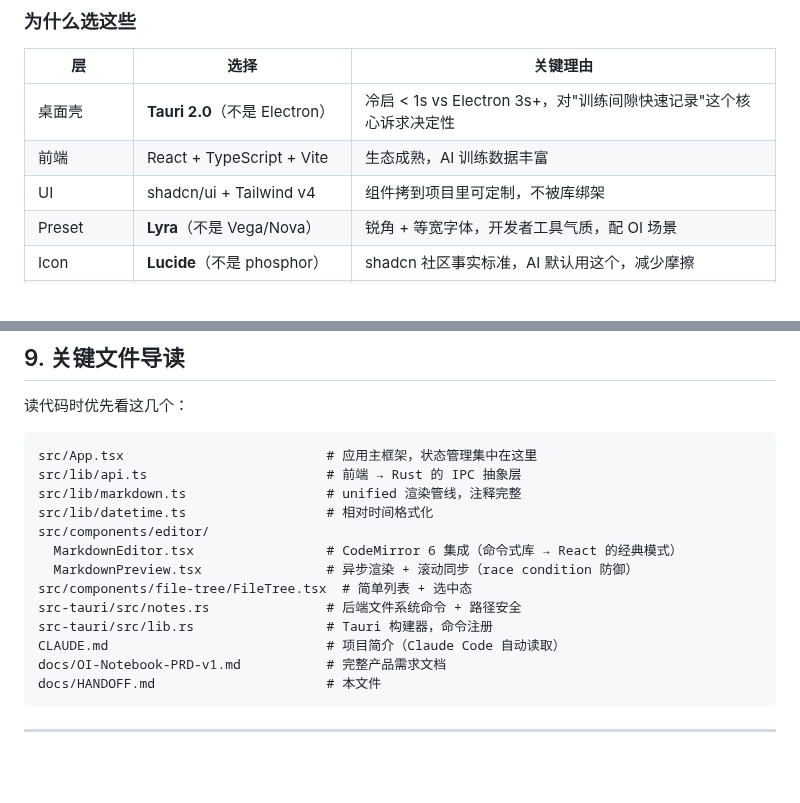
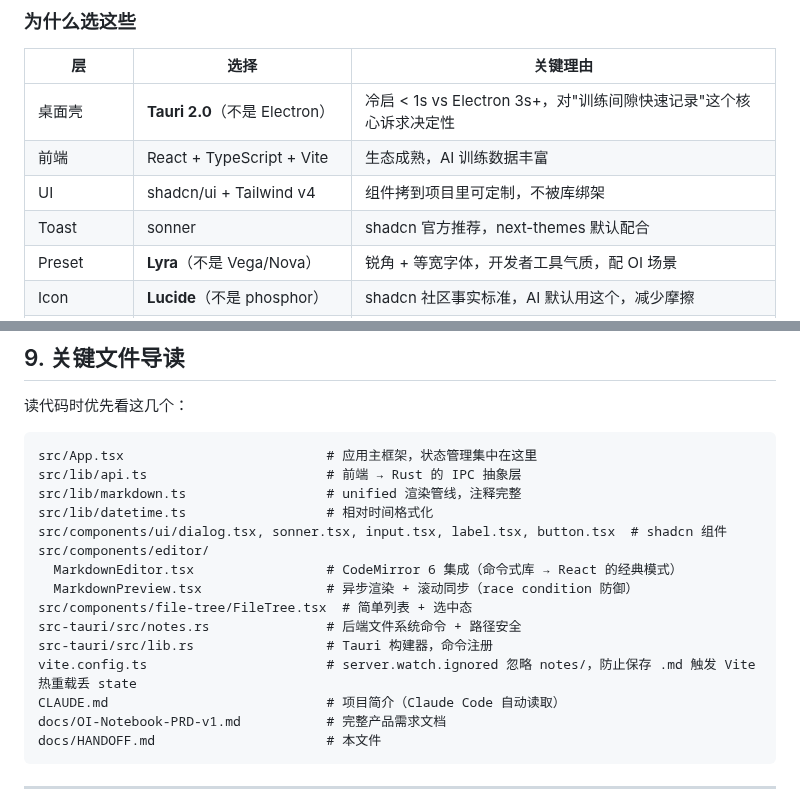
Before and after one commit to hardyz0517/oi-notebook, a Markdown page: docs/HANDOFF.md, 2 parts joined by grey strips. Drawn GitHub-style; blank space fills up the shorter version.

```diff
--- a/docs/HANDOFF.md
+++ b/docs/HANDOFF.md
@@ -102,6 +104,7 @@
 | 桌面壳 | **Tauri 2.0**（不是 Electron） | 冷启 < 1s vs Electron 3s+，对"训练间隙快速记录"这个核心诉求决定性 |
 | 前端 | React + TypeScript + Vite | 生态成熟，AI 训练数据丰富 |
 | UI | shadcn/ui + Tailwind v4 | 组件拷到项目里可定制，不被库绑架 |
+| Toast | sonner | shadcn 官方推荐，next-themes 默认配合 |
 | Preset | **Lyra**（不是 Vega/Nova） | 锐角 + 等宽字体，开发者工具气质，配 OI 场景 |
 | Icon | **Lucide**（不是 phosphor） | shadcn 社区事实标准，AI 默认用这个，减少摩擦 |
 | 编辑器 | **CodeMirror 6** 原生 API | 不用 react-codemirror 这种第三方包装，控制力更强；左写 md 右预览（Hardy 习惯洛谷这种模式） |
@@ -249,12 +253,14 @@ src/App.tsx                          # 应用主框架，状态管理集中在
 src/lib/api.ts                       # 前端 → Rust 的 IPC 抽象层
 src/lib/markdown.ts                  # unified 渲染管线，注释完整
 src/lib/datetime.ts                  # 相对时间格式化
+src/components/ui/dialog.tsx, sonner.tsx, input.tsx, label.tsx, button.tsx  # shadcn 组件
 src/components/editor/
   MarkdownEditor.tsx                 # CodeMirror 6 集成（命令式库 → React 的经典模式）
   MarkdownPreview.tsx                # 异步渲染 + 滚动同步（race condition 防御）
 src/components/file-tree/FileTree.tsx  # 简单列表 + 选中态
 src-tauri/src/notes.rs               # 后端文件系统命令 + 路径安全
 src-tauri/src/lib.rs                 # Tauri 构建器，命令注册
+vite.config.ts                       # server.watch.ignored 忽略 notes/，防止保存 .md 触发 Vite 热重载丢 state
 CLAUDE.md                            # 项目简介（Claude Code 自动读取）
 docs/OI-Notebook-PRD-v1.md           # 完整产品需求文档
 docs/HANDOFF.md                      # 本文件
```
Also changed, not shown: other parts of docs/HANDOFF.md (+11 -8 lines).
